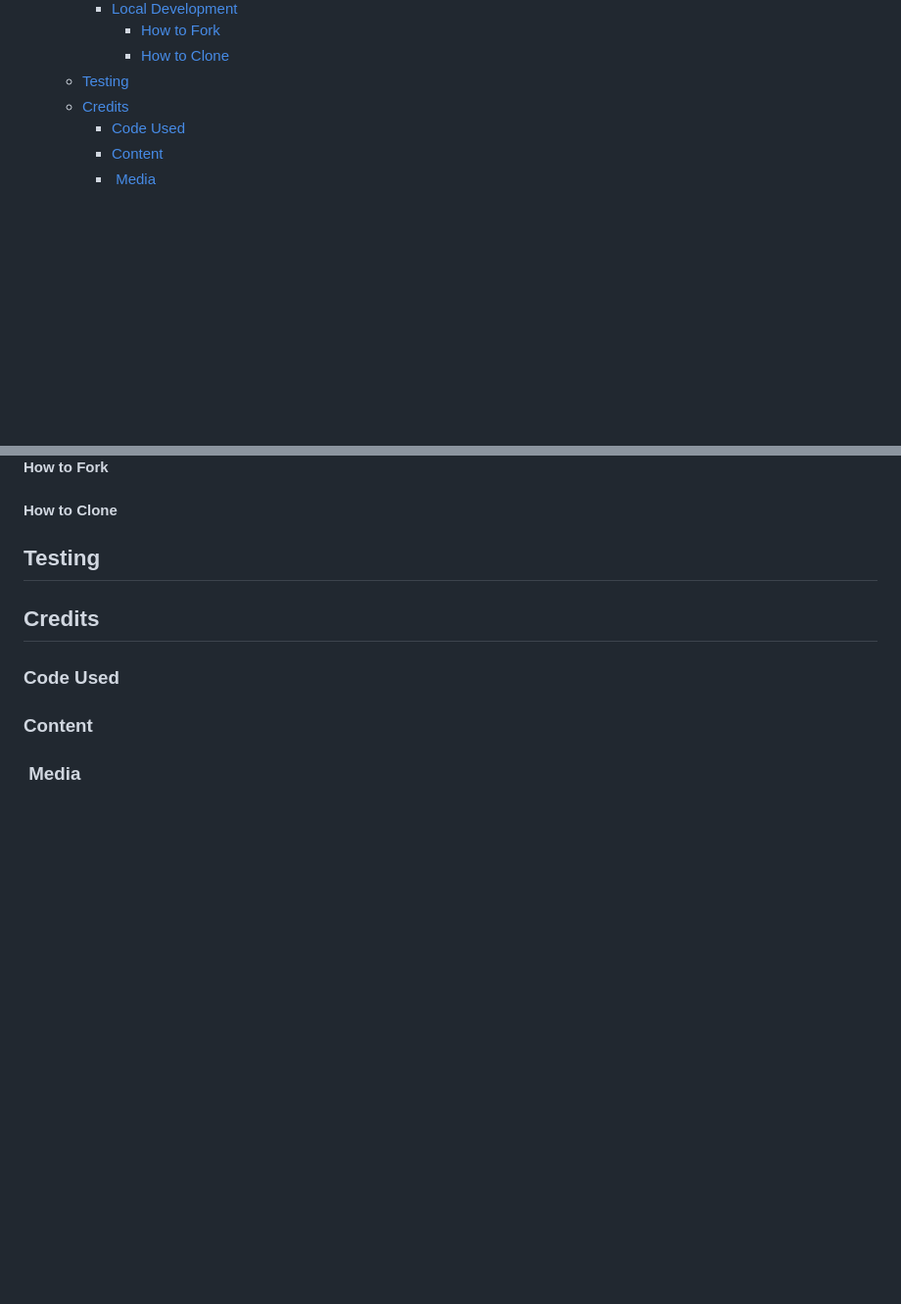
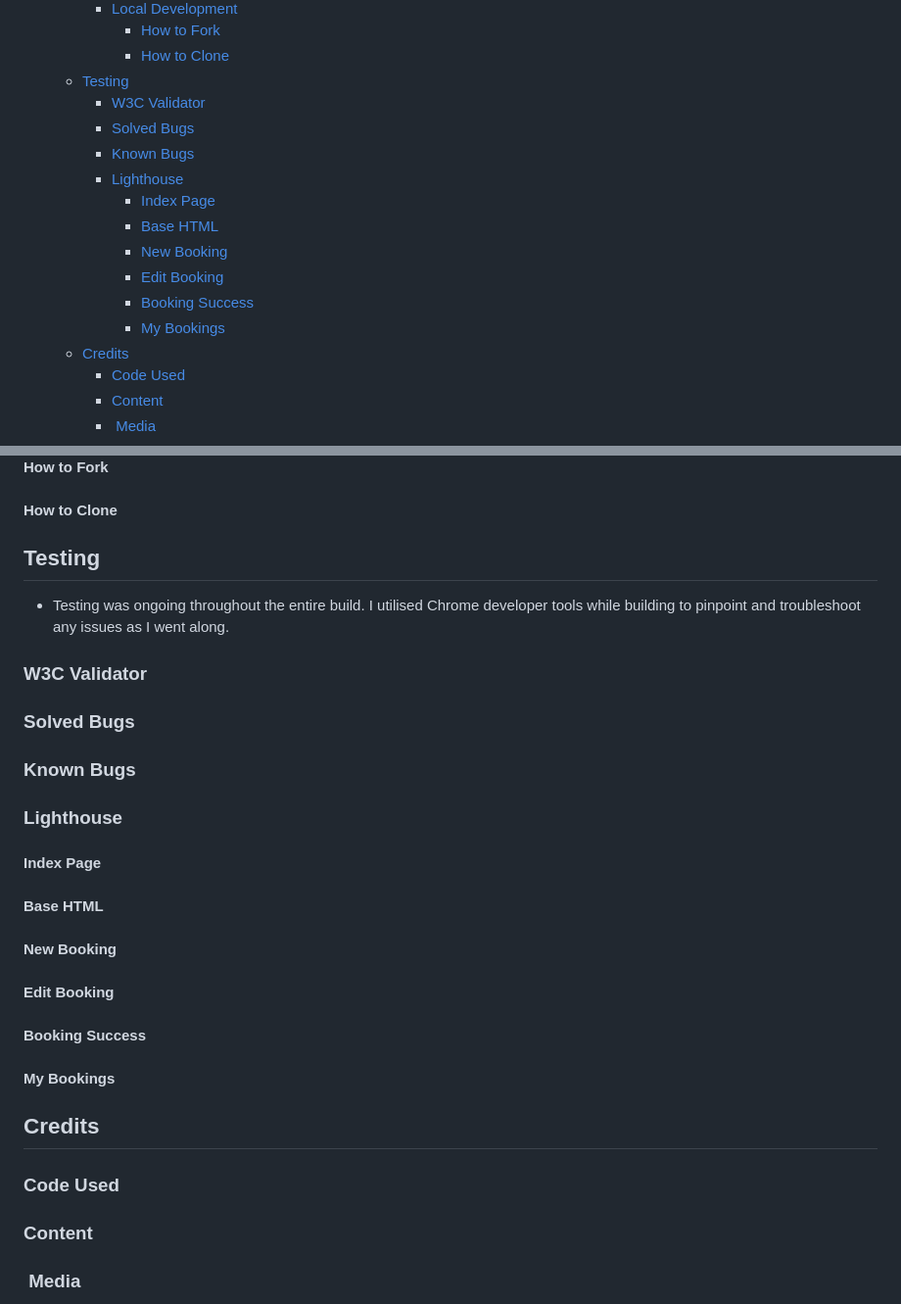
Before and after one commit to RichBurman/Project_4, a Markdown page: README.md, 2 parts joined by grey strips. Shown at 98% size. GitHub-like rendering; blank space fills up the shorter version.

Commit message:
Add testing templates to README

```diff
--- a/README.md
+++ b/README.md
@@ -30,6 +30,16 @@
       - [How to Fork](#how-to-fork)
       - [How to Clone](#how-to-clone)
   - [Testing](#testing)
+    - [W3C Validator](#w3c-validator)
+    - [Solved Bugs](#solved-bugs)
+    - [Known Bugs](#known-bugs)
+    - [Lighthouse](#lighthouse)
+      - [Index Page](#index-page)
+      - [Base HTML](#base-html)
+      - [New Booking](#new-booking)
+      - [Edit Booking](#edit-booking)
+      - [Booking Success](#booking-success)
+      - [My Bookings](#my-bookings)
   - [Credits](#credits)
     - [Code Used](#code-used)
     - [Content](#content)
@@ -110,6 +120,28 @@
 
 ## Testing
 
+- Testing was ongoing throughout the entire build. I utilised Chrome developer tools while building to pinpoint and troubleshoot any issues as I went along.
+
+### W3C Validator
+
+### Solved Bugs
+
+### Known Bugs
+
+### Lighthouse
+
+#### Index Page
+
+#### Base HTML
+
+#### New Booking
+
+#### Edit Booking
+
+#### Booking Success
+
+#### My Bookings
+
 ## Credits
 
 ### Code Used
```
